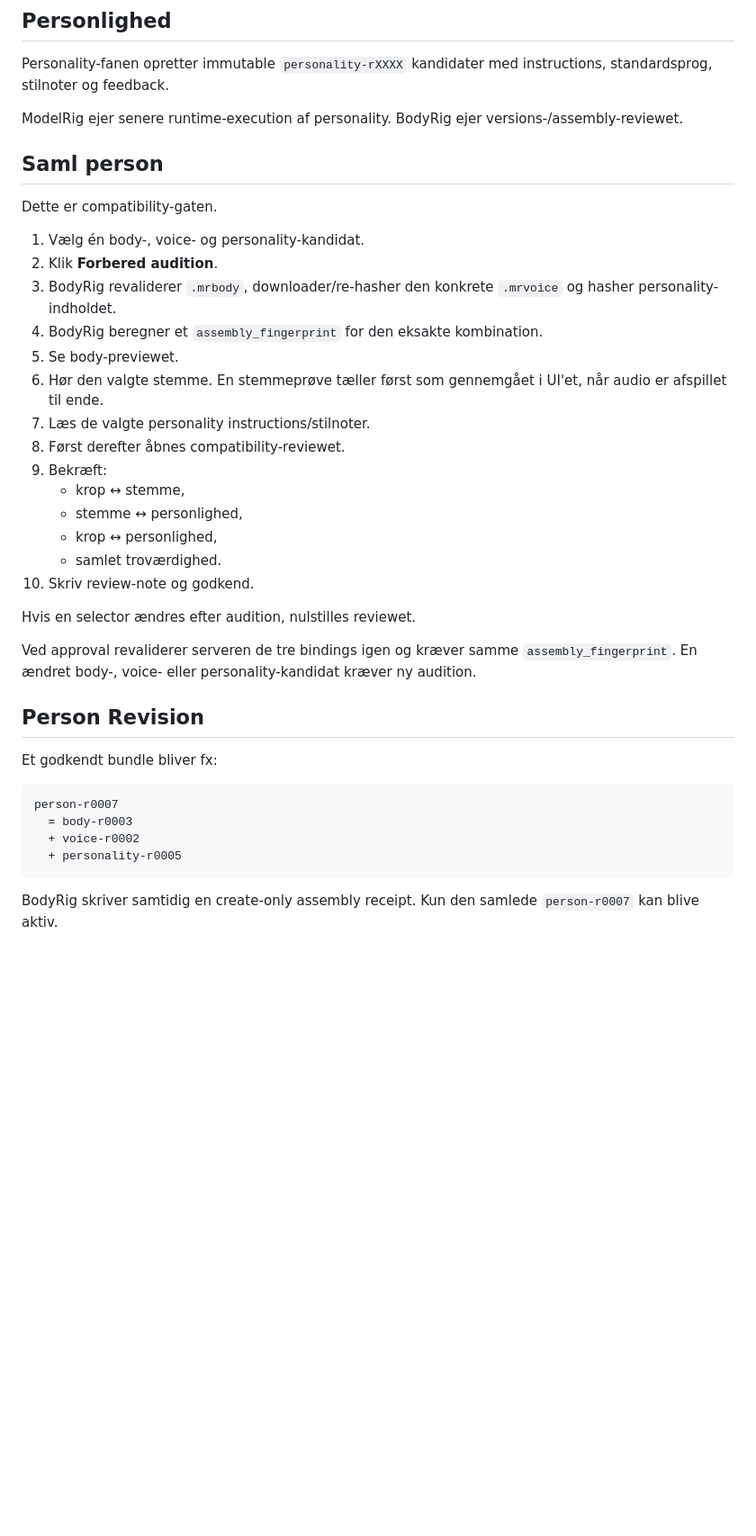
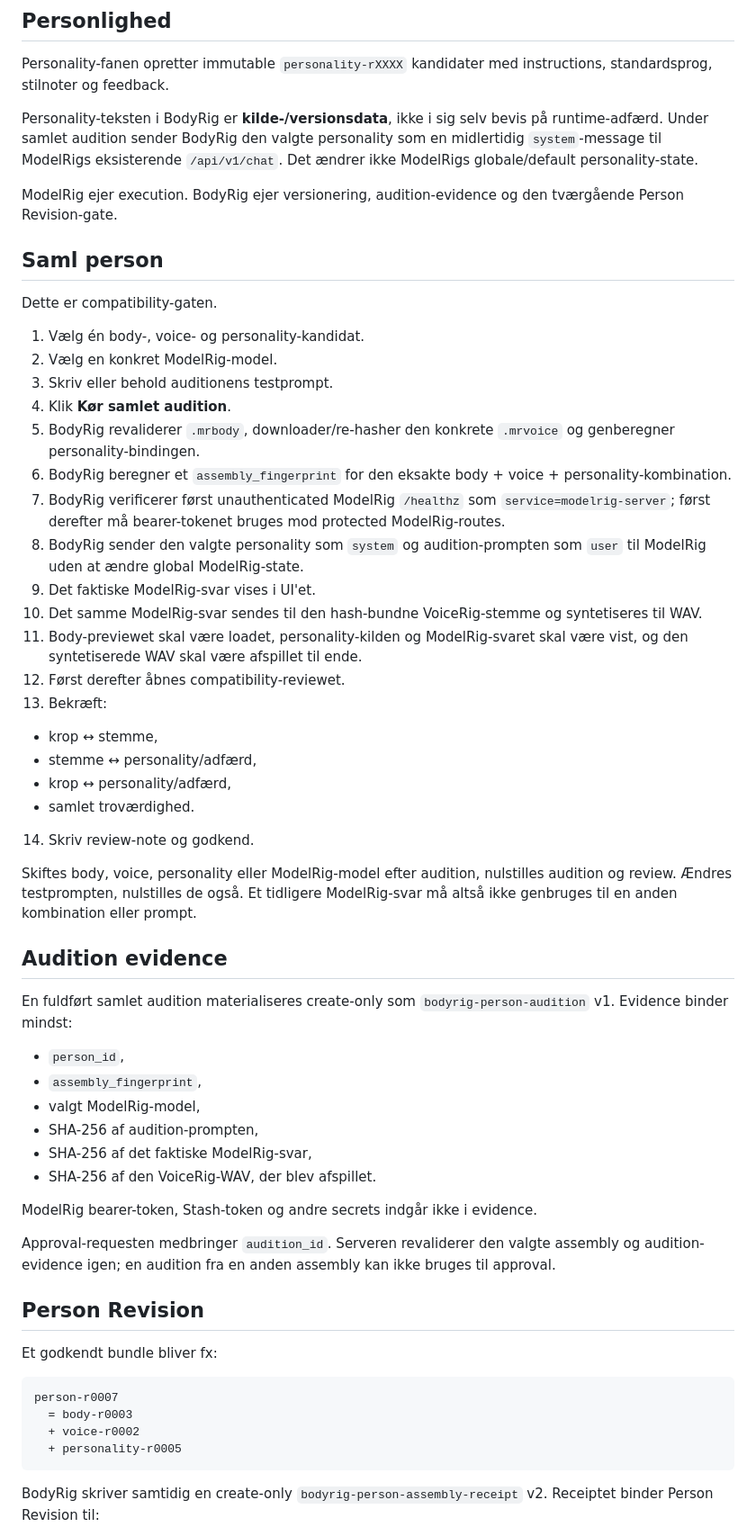
Before and after one commit to Ternedal/BodyRig, a Markdown page: docs/PERSON_UI.md, the part around one of its changes. Shown at 90% size. GitHub-like rendering; blank space fills up the shorter version.

Commit message:
Document ModelRig-executed person audition flow

````diff
--- a/docs/PERSON_UI.md
+++ b/docs/PERSON_UI.md
@@ -60,30 +60,49 @@ VoiceRig ejer fortsat selve `.mrvoice` og TTS-runtime.
 
 Personality-fanen opretter immutable `personality-rXXXX` kandidater med instructions, standardsprog, stilnoter og feedback.
 
-ModelRig ejer senere runtime-execution af personality. BodyRig ejer versions-/assembly-reviewet.
+Personality-teksten i BodyRig er **kilde-/versionsdata**, ikke i sig selv bevis på runtime-adfærd. Under samlet audition sender BodyRig den valgte personality som en midlertidig `system`-message til ModelRigs eksisterende `/api/v1/chat`. Det ændrer ikke ModelRigs globale/default personality-state.
+
+ModelRig ejer execution. BodyRig ejer versionering, audition-evidence og den tværgående Person Revision-gate.
 
 ## Saml person
 
 Dette er compatibility-gaten.
 
 1. Vælg én body-, voice- og personality-kandidat.
-2. Klik **Forbered audition**.
-3. BodyRig revaliderer `.mrbody`, downloader/re-hasher den konkrete `.mrvoice` og hasher personality-indholdet.
-4. BodyRig beregner et `assembly_fingerprint` for den eksakte kombination.
-5. Se body-previewet.
-6. Hør den valgte stemme. En stemmeprøve tæller først som gennemgået i UI'et, når audio er afspillet til ende.
-7. Læs de valgte personality instructions/stilnoter.
-8. Først derefter åbnes compatibility-reviewet.
-9. Bekræft:
+2. Vælg en konkret ModelRig-model.
+3. Skriv eller behold auditionens testprompt.
+4. Klik **Kør samlet audition**.
+5. BodyRig revaliderer `.mrbody`, downloader/re-hasher den konkrete `.mrvoice` og genberegner personality-bindingen.
+6. BodyRig beregner et `assembly_fingerprint` for den eksakte body + voice + personality-kombination.
+7. BodyRig verificerer først unauthenticated ModelRig `/healthz` som `service=modelrig-server`; først derefter må bearer-tokenet bruges mod protected ModelRig-routes.
+8. BodyRig sender den valgte personality som `system` og audition-prompten som `user` til ModelRig uden at ændre global ModelRig-state.
+9. Det faktiske ModelRig-svar vises i UI'et.
+10. Det samme ModelRig-svar sendes til den hash-bundne VoiceRig-stemme og syntetiseres til WAV.
+11. Body-previewet skal være loadet, personality-kilden og ModelRig-svaret skal være vist, og den syntetiserede WAV skal være afspillet til ende.
+12. Først derefter åbnes compatibility-reviewet.
+13. Bekræft:
    - krop ↔ stemme,
-   - stemme ↔ personlighed,
-   - krop ↔ personlighed,
+   - stemme ↔ personality/adfærd,
+   - krop ↔ personality/adfærd,
    - samlet troværdighed.
-10. Skriv review-note og godkend.
+14. Skriv review-note og godkend.
 
-Hvis en selector ændres efter audition, nulstilles reviewet.
+Skiftes body, voice, personality eller ModelRig-model efter audition, nulstilles audition og review. Ændres testprompten, nulstilles de også. Et tidligere ModelRig-svar må altså ikke genbruges til en anden kombination eller prompt.
 
-Ved approval revaliderer serveren de tre bindings igen og kræver samme `assembly_fingerprint`. En ændret body-, voice- eller personality-kandidat kræver ny audition.
+## Audition evidence
+
+En fuldført samlet audition materialiseres create-only som `bodyrig-person-audition` v1. Evidence binder mindst:
+
+- `person_id`,
+- `assembly_fingerprint`,
+- valgt ModelRig-model,
+- SHA-256 af audition-prompten,
+- SHA-256 af det faktiske ModelRig-svar,
+- SHA-256 af den VoiceRig-WAV, der blev afspillet.
+
+ModelRig bearer-token, Stash-token og andre secrets indgår ikke i evidence.
+
+Approval-requesten medbringer `audition_id`. Serveren revaliderer den valgte assembly og audition-evidence igen; en audition fra en anden assembly kan ikke bruges til approval.
 
 ## Person Revision
 
@@ -96,5 +115,5 @@ person-r0007
   + personality-r0005
 ```
 
-BodyRig skriver samtidig en create-only assembly receipt. Kun den samlede `person-r0007` kan blive aktiv.
+BodyRig skriver samtidig en create-only `bodyrig-person-assembly-receipt` v2. Receiptet binder Person Revision til:
 
````
Also changed, not shown: other parts of docs/PERSON_UI.md (+15 -3 lines).
